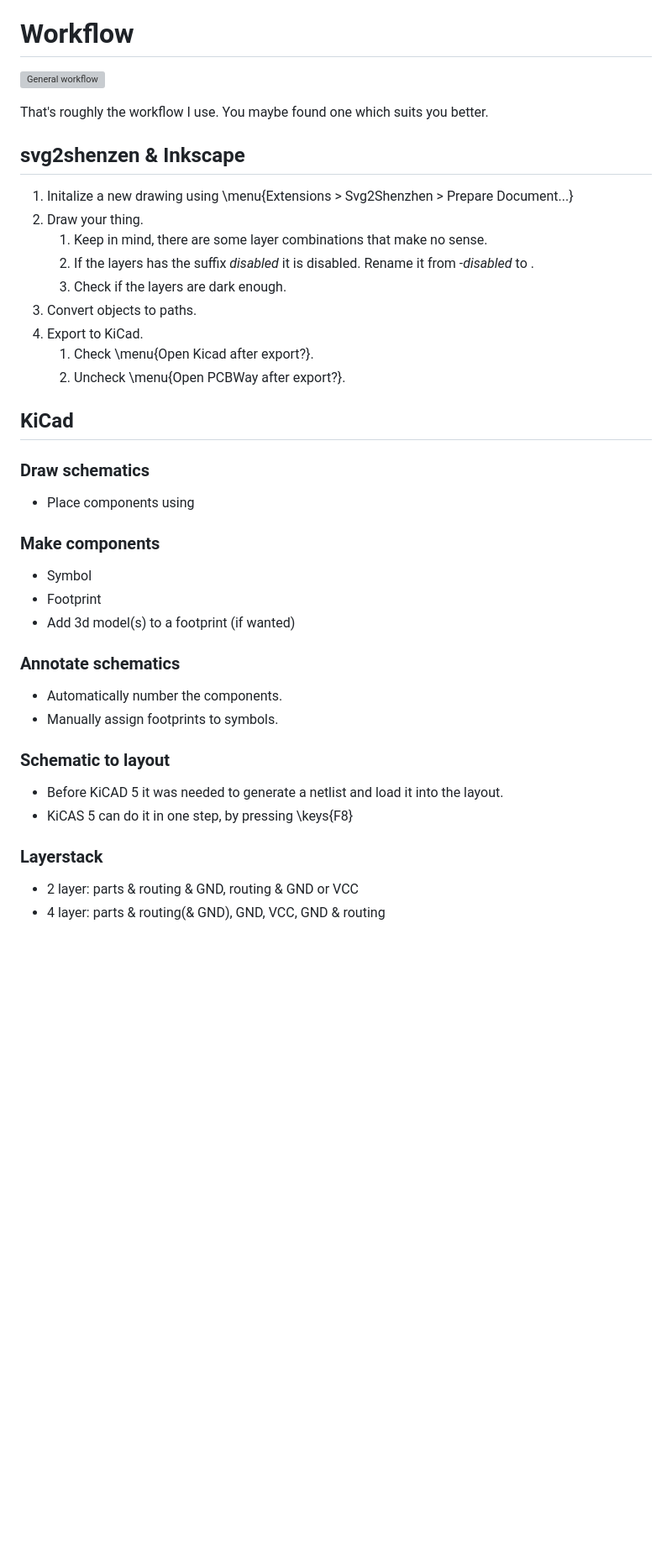
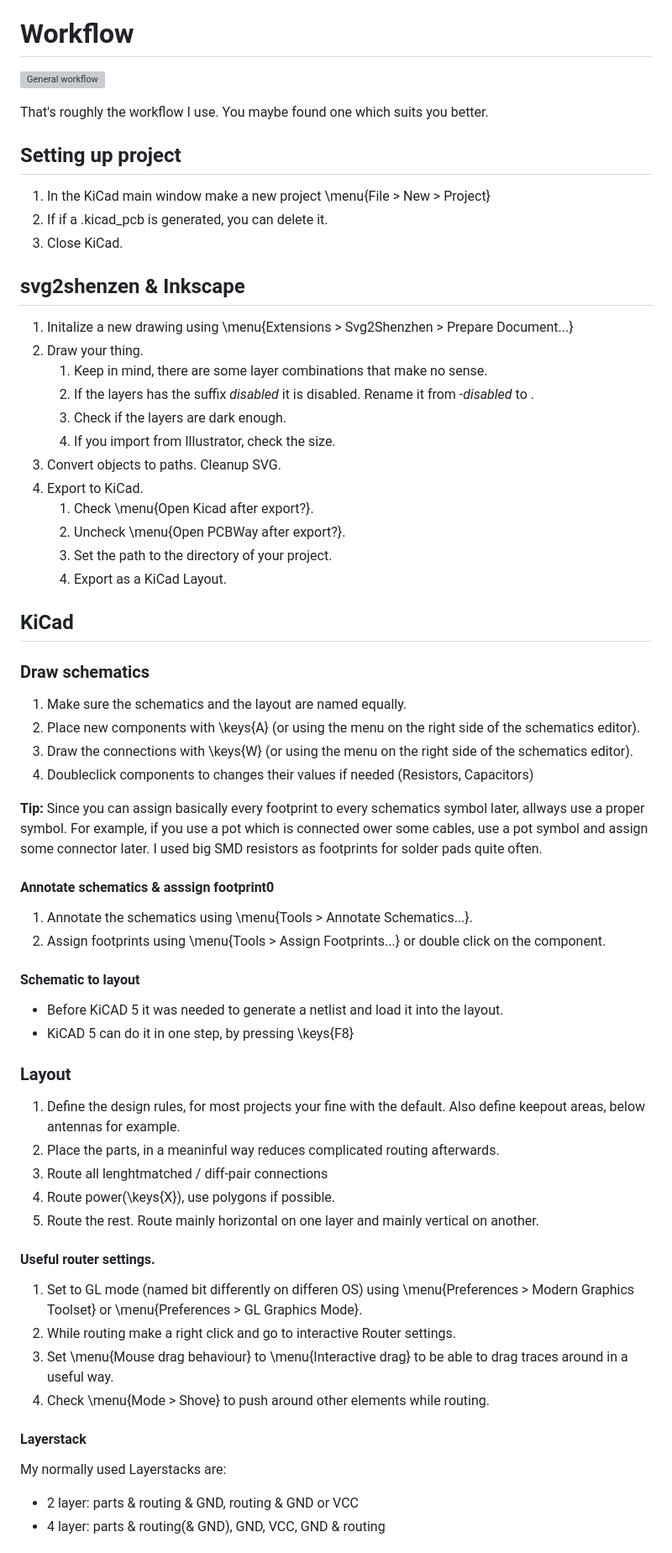
Before and after one commit to morgulbrut/kicadWorkshop, a Markdown page: docu.md, the part around the change printed below. Shown: that part at 84% size. Rendered like a GitHub page; blank space fills up the shorter version; grey boxes are pictures that could not be loaded.

Commit message:
Updated docu

```diff
--- a/docu.md
+++ b/docu.md
@@ -58,6 +58,12 @@ Since Kicads Library management is a bit quirky I usually just put the used exte
 
 That's roughly the workflow I use. You maybe found one which suits you better.
 
+## Setting up project
+
+1. In the KiCad main window make a new project \menu{File > New > Project}
+2. If if a .kicad_pcb is generated, you can delete it.
+3. Close KiCad.
+
 ## svg2shenzen & Inkscape
 
 1. Initalize a new drawing using \menu{Extensions > Svg2Shenzhen > Prepare Document...}
@@ -65,30 +71,51 @@ That's roughly the workflow I use. You maybe found one which suits you better.
    1. Keep in mind, there are some layer combinations that make no sense.
    2. If the layers has the suffix *disabled* it is disabled. Rename it from *<X>-disabled* to *<X>*.
    3. Check if the layers are dark enough.
-3. Convert objects to paths.
+   4. If you import from Illustrator, check the size.
+3. Convert objects to paths. Cleanup SVG.
 4. Export to KiCad.
    1. Check \menu{Open Kicad after export?}.
    2. Uncheck \menu{Open PCBWay after export?}.
+   3. Set the path to the directory of your project.
+   4. Export as a KiCad Layout.
 
 ## KiCad
 
 ### Draw schematics
-- Place components using
 
-### Make components
-- Symbol
-- Footprint
-- Add 3d model(s) to a footprint (if wanted)
+1. Make sure the schematics and the layout are named equally.
+2. Place new components with \keys{A} (or using the menu on the right side of the schematics editor).
+3. Draw the connections with \keys{W} (or using the menu on the right side of the schematics editor).
+4. Doubleclick components to changes their values if needed (Resistors, Capacitors)
 
-### Annotate schematics
-- Automatically number the components.
-- Manually assign footprints to symbols.
+**Tip:** Since you can assign basically every footprint to every schematics symbol later, allways use a proper symbol. For example, if you use a pot which is connected ower some cables, use a pot symbol and assign some connector later. I used big SMD resistors as footprints for solder pads quite often.
 
-### Schematic to layout
+#### Annotate schematics & asssign footprint0
+
+1. Annotate the schematics using \menu{Tools > Annotate Schematics...}.
+2. Assign footprints using \menu{Tools > Assign Footprints...} or double click on the component.
+
+#### Schematic to layout
 - Before KiCAD 5 it was needed to generate a netlist and load it into the layout.
-- KiCAS 5 can do it in one step, by pressing \keys{F8}
+- KiCAD 5 can do it in one step, by pressing \keys{F8}
 
-### Layerstack
+
+### Layout
+1. Define the design rules, for most projects your fine with the default. Also define keepout areas, below antennas for example.
+2. Place the parts, in a meaninful way reduces complicated routing afterwards.
+3. Route all lenghtmatched / diff-pair connections
+4. Route power(\keys{X}), use polygons if possible.
+5. Route the rest. Route mainly horizontal on one layer and mainly vertical on another.
+
+#### Useful router settings.
+1. Set to GL mode (named bit differently on differen OS) using \menu{Preferences > Modern Graphics Toolset} or \menu{Preferences > GL Graphics Mode}.
+2. While routing make a right click and go to interactive Router settings.
+3. Set \menu{Mouse drag behaviour} to \menu{Interactive drag} to be able to drag traces around in a useful way.
+4. Check \menu{Mode > Shove} to push around other elements while routing.
+
+#### Layerstack
+My normally used Layerstacks are:
+
 - 2 layer: parts & routing & GND, routing & GND or VCC
 - 4 layer: parts & routing(& GND), GND, VCC, GND & routing
 
```
Also changed, not shown: other parts of docu.md (+21 -12 lines), images/kicad.png.
